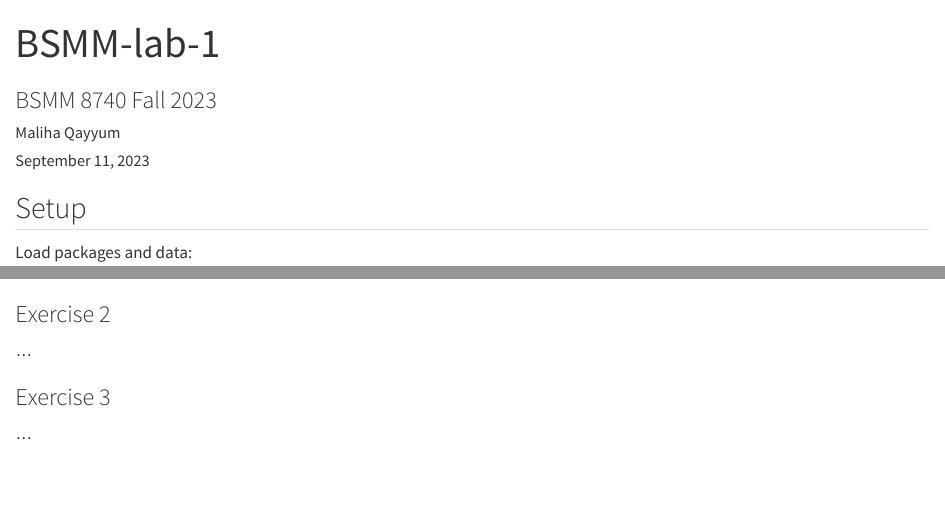
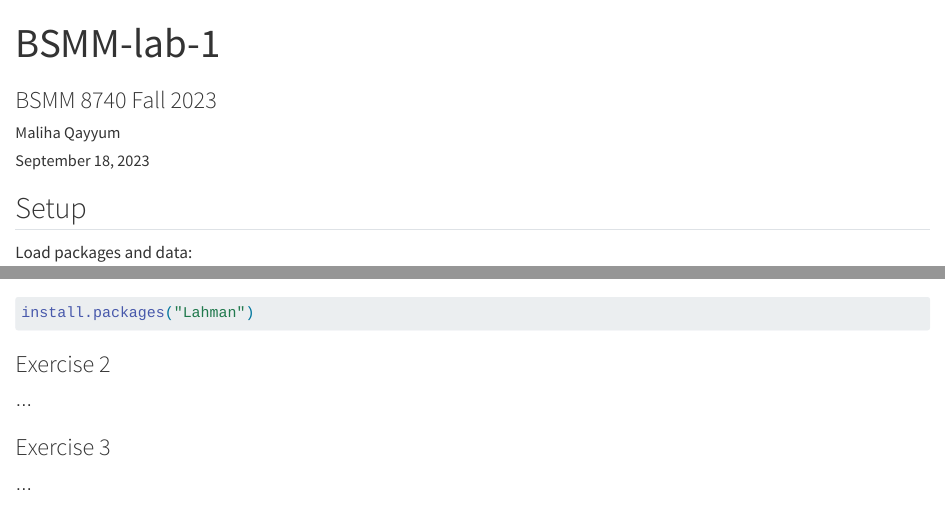
Before and after one commit to malihaqayyum/lab-1, a Quarto document (bsmm-lab-1.qmd): the page in a window 1100 px wide, from its top, and a second part further down, joined at a grey line. Rendered offline with R 4.5, knitr and Pandoc in place of Quarto, with nearby package versions; some code elsewhere in the file could not run offline.

Commit message:
changed date

````diff
--- a/bsmm-lab-1.qmd
+++ b/bsmm-lab-1.qmd
@@ -2,7 +2,7 @@
 title: "BSMM-lab-1"
 subtitle: "BSMM 8740 Fall 2023"
 author: "Maliha Qayyum"
-date: "September 11, 2023"
+date: "September 18, 2023"
 format: html
 editor: visual
 self-contained: true
@@ -43,3 +44,6 @@ dim(Teams)
+install.packages("Lahman")
+```
+
 ### Exercise 2
 
 ...
````
Also changed, not shown: bsmm-lab-1.qmd (1 more changed lines).
